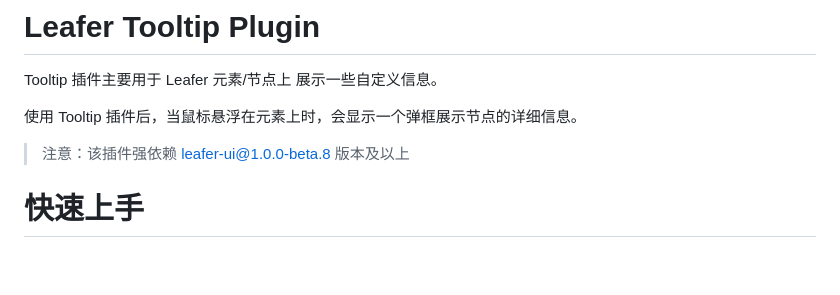
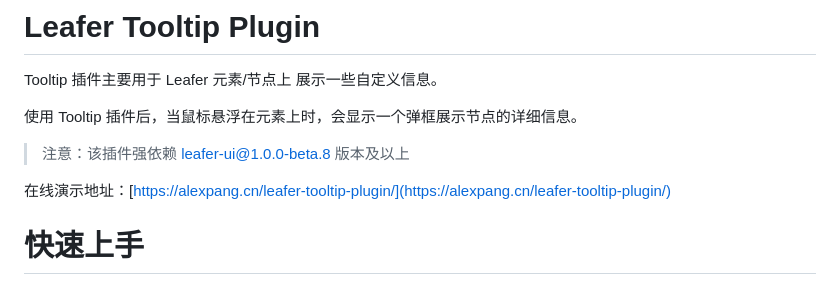
Before and after one commit to Alessandro-Pang/leafer-tooltip-plugin, a Markdown page: README.md, the part around the change printed below. Drawn GitHub-style; blank space fills up the shorter version.

Commit message:
doc: readme 添加在线演示地址

```diff
--- a/README.md
+++ b/README.md
@@ -14,6 +14,8 @@ Tooltip 插件主要用于 Leafer 元素/节点上 展示一些自定义信息
 使用 Tooltip 插件后，当鼠标悬浮在元素上时，会显示一个弹框展示节点的详细信息。
 
 > 注意：该插件强依赖 leafer-ui@1.0.0-beta.8 版本及以上
+
+在线演示地址：[https://alexpang.cn/leafer-tooltip-plugin/](https://alexpang.cn/leafer-tooltip-plugin/)
 
 # 快速上手
 
```
Also changed, not shown: other parts of README.md (+1 -1 lines).
